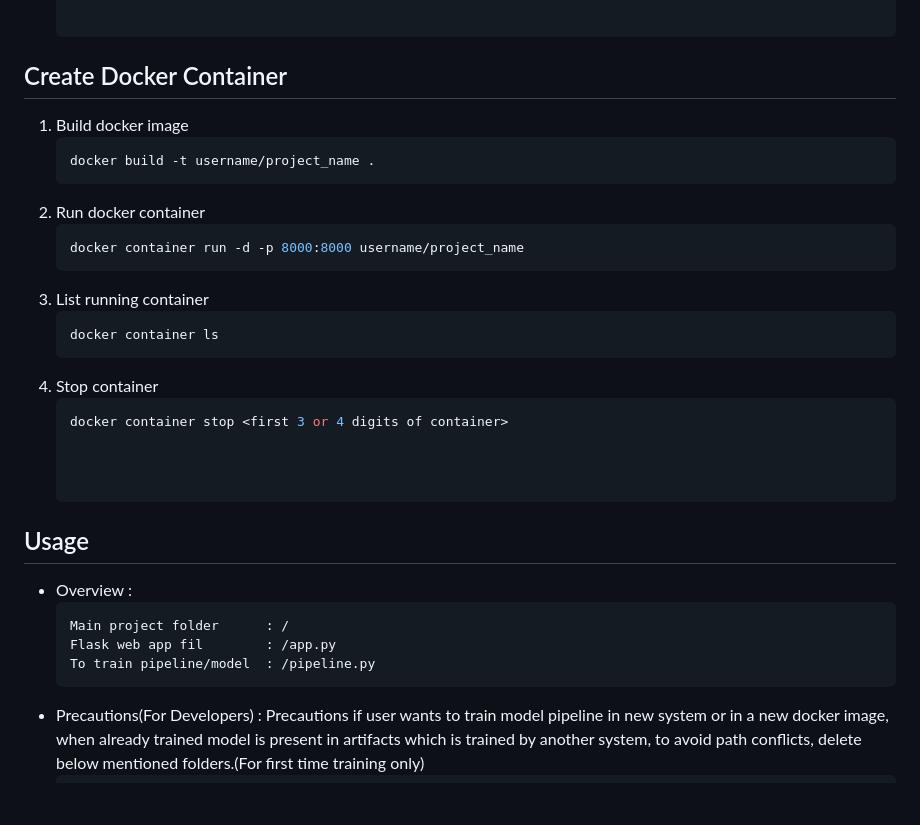
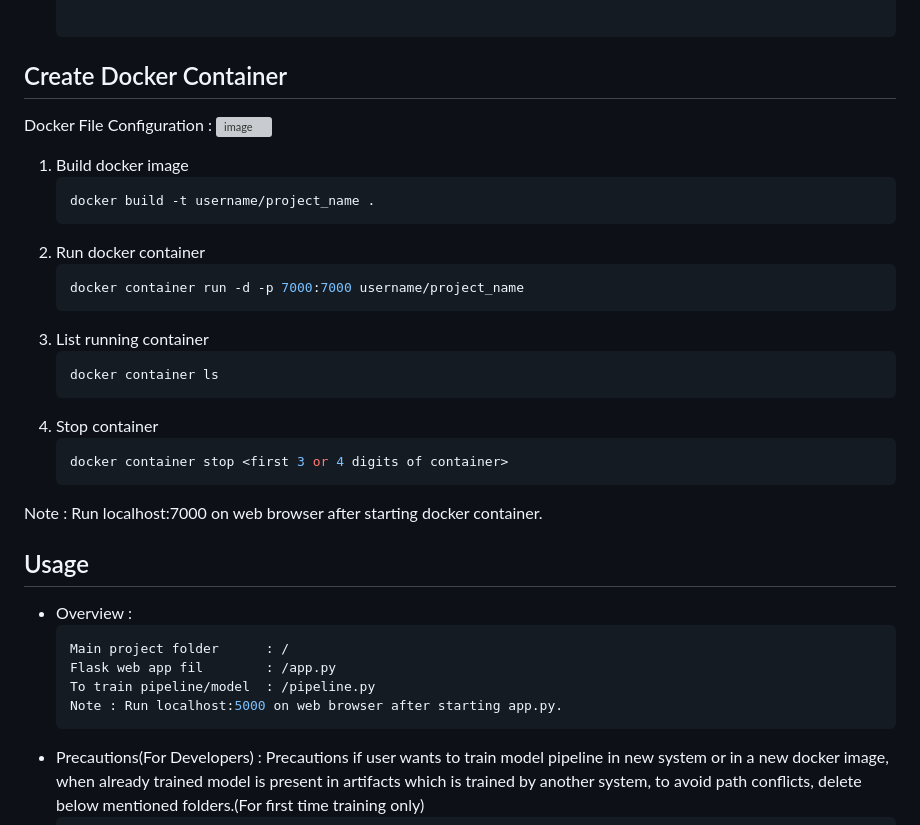
Before and after one commit to nitin7478/Credit-Card-Default-Prediction, a Markdown page: README.md, the part around the change. Drawn GitHub-style; blank space fills up the shorter version; grey boxes are pictures that could not be loaded.

````diff
--- a/README.md
+++ b/README.md
@@ -62,19 +62,23 @@ Installation Reference : https://packaging.python.org/en/latest/tutorials/packag
 
 
 ## Create Docker Container
+Docker File Configuration :
+![image](https://github.com/nitin7478/Credit-Card-Default-Prediction/assets/110007283/2010115b-9e2f-4a80-b53e-adea74efa04e)
 
 1. Build docker image
    ```bash
    docker build -t username/project_name .
 2. Run docker container
    ```bash
-   docker container run -d -p 8000:8000 username/project_name
+   docker container run -d -p 7000:7000 username/project_name
 3. List running container
    ```bash
    docker container ls
 4. Stop container
    ```bash
    docker container stop <first 3 or 4 digits of container>
+Note : Run localhost:7000 on web browser after starting docker container.
+
 
 
 
@@ -84,6 +88,7 @@ Installation Reference : https://packaging.python.org/en/latest/tutorials/packag
    Main project folder      : /
    Flask web app fil        : /app.py
    To train pipeline/model  : /pipeline.py
+   Note : Run localhost:5000 on web browser after starting app.py.
 * Precautions(For Developers) : Precautions if user wants to train model pipeline in new system or in a new docker image, when already trained model is present in artifacts which is trained by another system, to avoid path conflicts, delete below mentioned folders.(For first time training only)
    ```bash
    Delete below mention folders to train model pipeline in new system.
````
